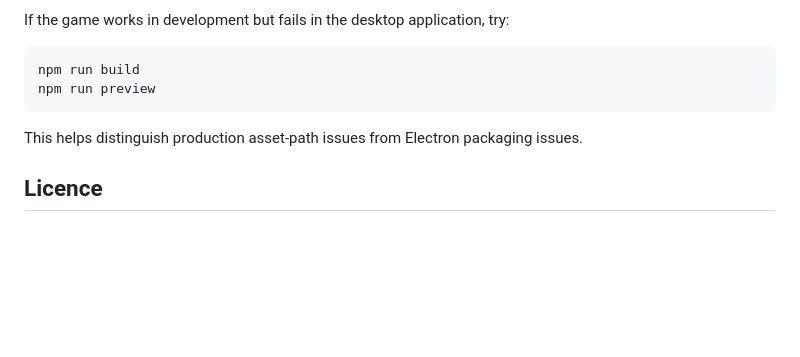
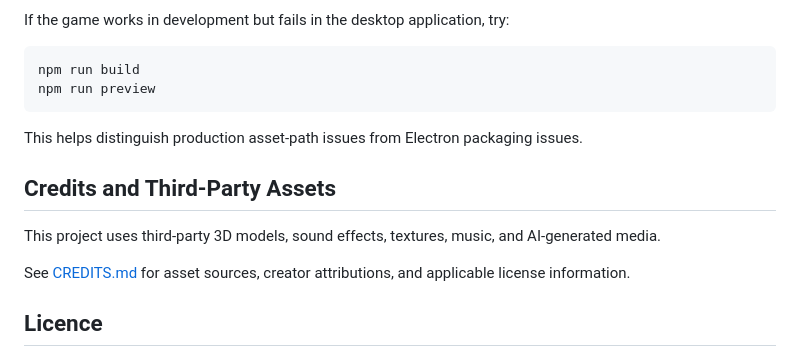
Before and after one commit to 3NombresJJA/Tode-Insects-Uprising, a Markdown page: README.md, the part around the change. GitHub-like rendering; blank space fills up the shorter version.

Commit message:
Add credits and third-party assets section to README
Added section for credits and third-party assets.

```diff
--- a/README.md
+++ b/README.md
@@ -355,6 +355,14 @@ npm run preview
 
 This helps distinguish production asset-path issues from Electron packaging issues.
 
+## Credits and Third-Party Assets
+
+This project uses third-party 3D models, sound effects, textures,
+music, and AI-generated media.
+
+See [CREDITS.md](./CREDITS.md) for asset sources, creator
+attributions, and applicable license information.
+
 ## Licence
 
 The course project this game is built on is distributed under the MIT License; see LICENSE (Copyright (c) 2025 JetBrains Academy). The third-party models keep their own licences, listed in Credits.
```
